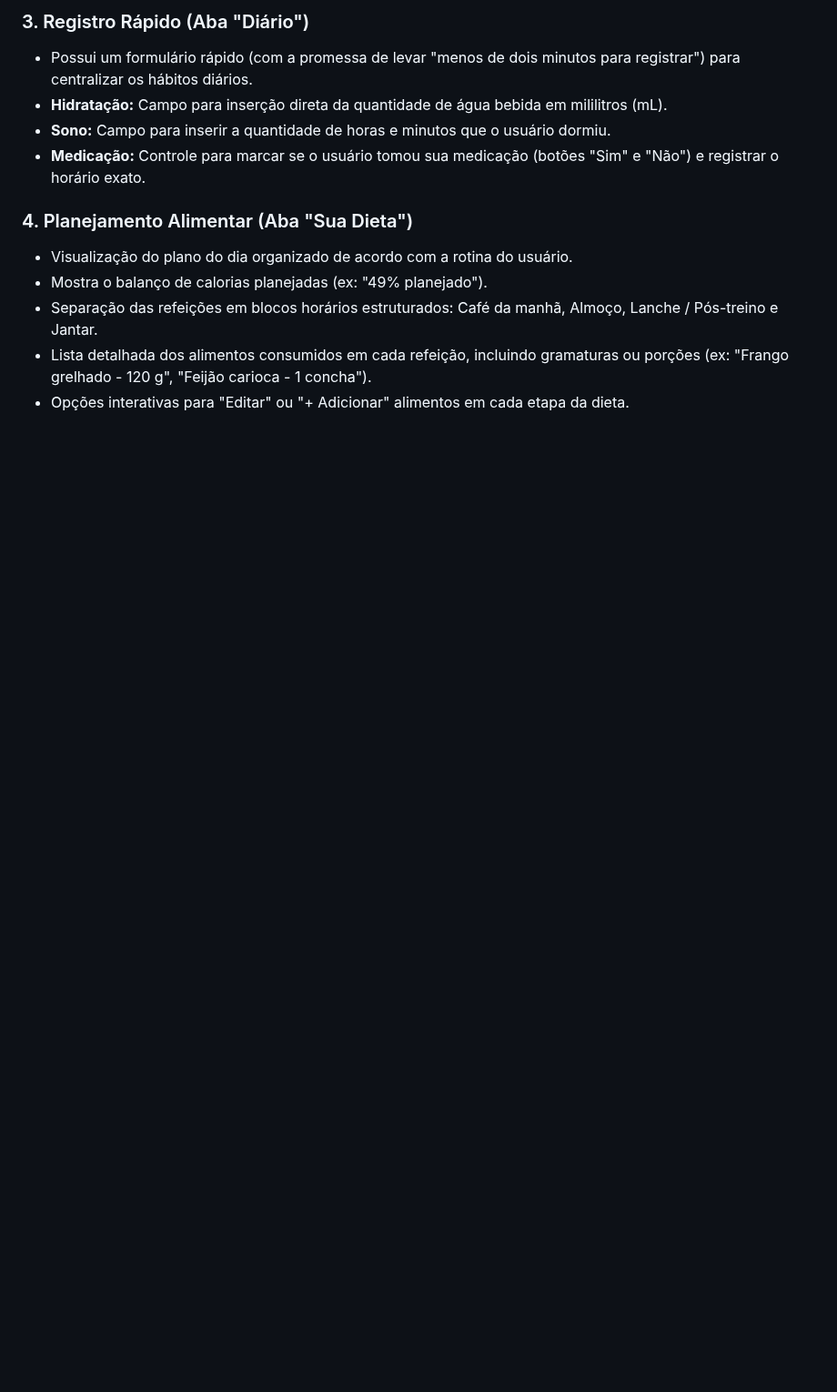
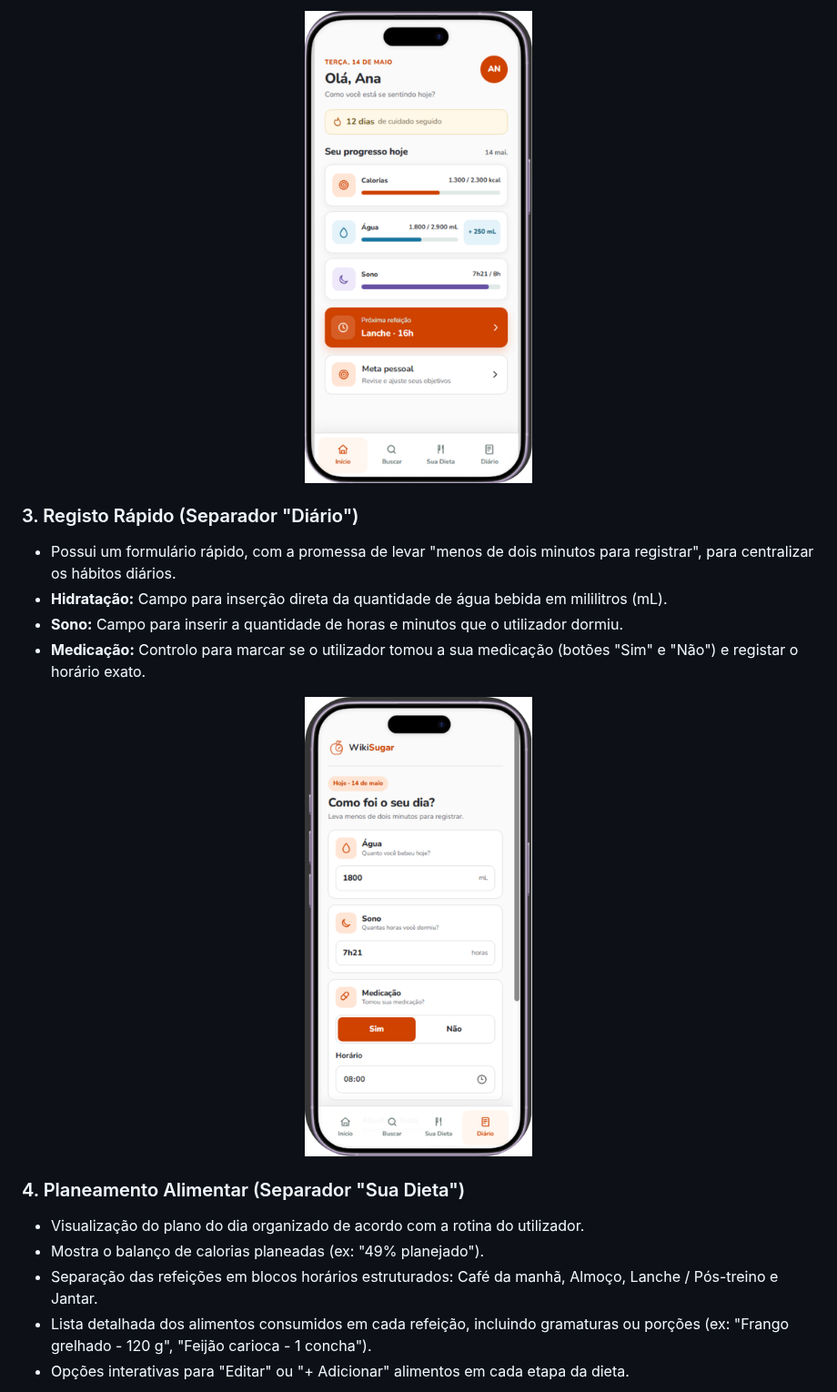
Before and after one commit to Pedroza1308/PROJETO-WikiSugar, a Markdown page: README.md, the part around one of its changes. Shown at 91% size. GitHub-like rendering; pictures changed too: assets/captura 311.png (added), assets/captura 314.png (added); blank space fills up the shorter version.

```diff
--- a/README.md
+++ b/README.md
@@ -28,13 +31,21 @@ O WikiSugar é uma aplicação web/mobile projetada para auxiliar pessoas com di
 
-### 3. Registro Rápido (Aba "Diário")
-*   Possui um formulário rápido (com a promessa de levar "menos de dois minutos para registrar") para centralizar os hábitos diários.
+<p align="center">
+  <img src="assets/captura 311.png" width="250" alt="Dashboard Pessoal">
+</p>
+
+### 3. Registo Rápido (Separador "Diário")
+*   Possui um formulário rápido, com a promessa de levar "menos de dois minutos para registrar", para centralizar os hábitos diários.
 *   **Hidratação:** Campo para inserção direta da quantidade de água bebida em mililitros (mL).
-*   **Sono:** Campo para inserir a quantidade de horas e minutos que o usuário dormiu.
-*   **Medicação:** Controle para marcar se o usuário tomou sua medicação (botões "Sim" e "Não") e registrar o horário exato.
+*   **Sono:** Campo para inserir a quantidade de horas e minutos que o utilizador dormiu.
+*   **Medicação:** Controlo para marcar se o utilizador tomou a sua medicação (botões "Sim" e "Não") e registar o horário exato.
 
-### 4. Planejamento Alimentar (Aba "Sua Dieta")
-*   Visualização do plano do dia organizado de acordo com a rotina do usuário.
-*   Mostra o balanço de calorias planejadas (ex: "49% planejado").
+<p align="center">
+  <img src="assets/captura 314.png" width="250" alt="Ecrã de Registo Diário">
+</p>
+
+### 4. Planeamento Alimentar (Separador "Sua Dieta")
+*   Visualização do plano do dia organizado de acordo com a rotina do utilizador.
+*   Mostra o balanço de calorias planeadas (ex: "49% planejado").
 *   Separação das refeições em blocos horários estruturados: Café da manhã, Almoço, Lanche / Pós-treino e Jantar.
 *   Lista detalhada dos alimentos consumidos em cada refeição, incluindo gramaturas ou porções (ex: "Frango grelhado - 120 g", "Feijão carioca - 1 concha").
 *   Opções interativas para "Editar" ou "+ Adicionar" alimentos em cada etapa da dieta.
```
Also changed, not shown: other parts of README.md (+30 -19 lines), assets/captura 310.png (added), assets/captura 312.png (added), assets/captura 313.png (added).
